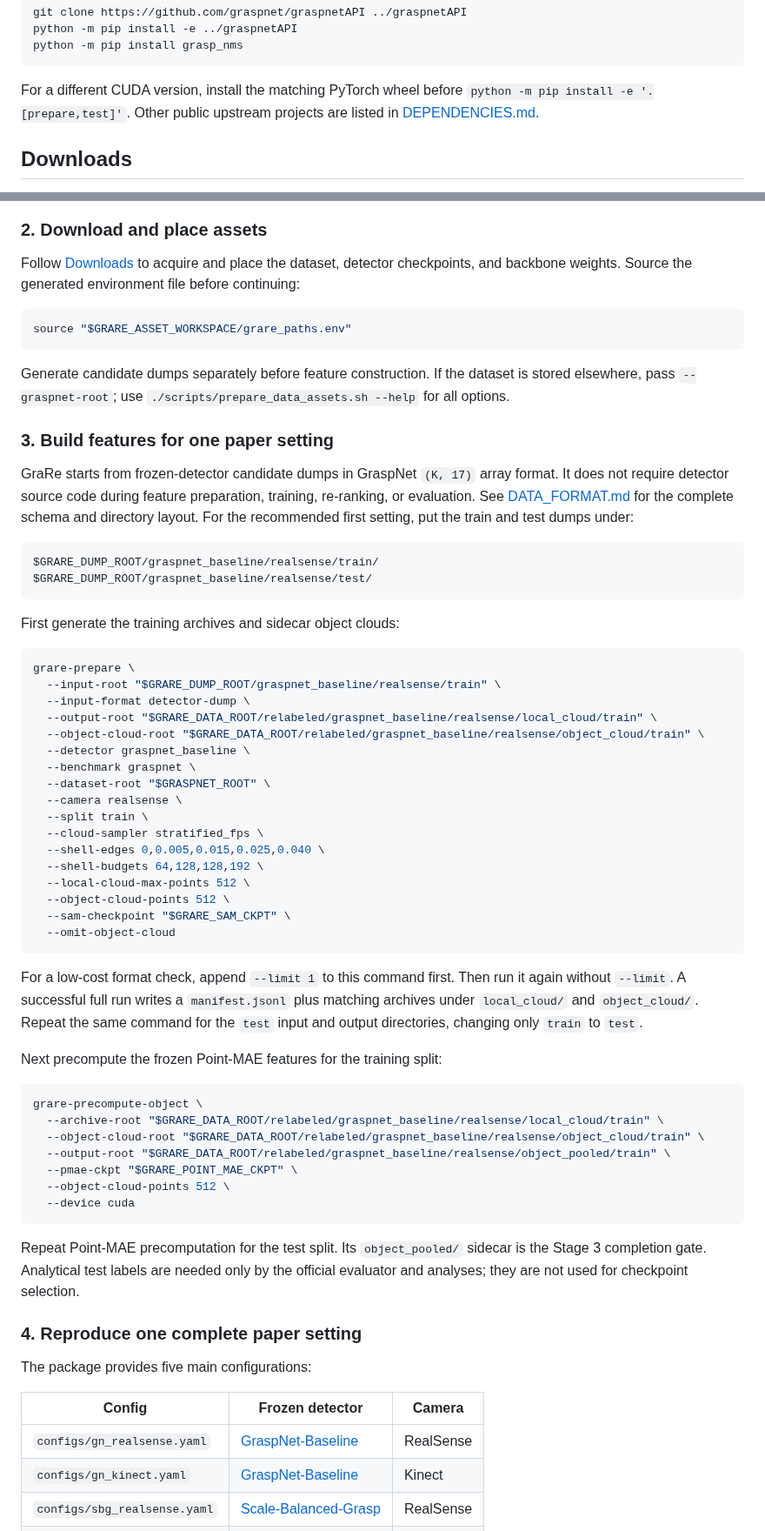
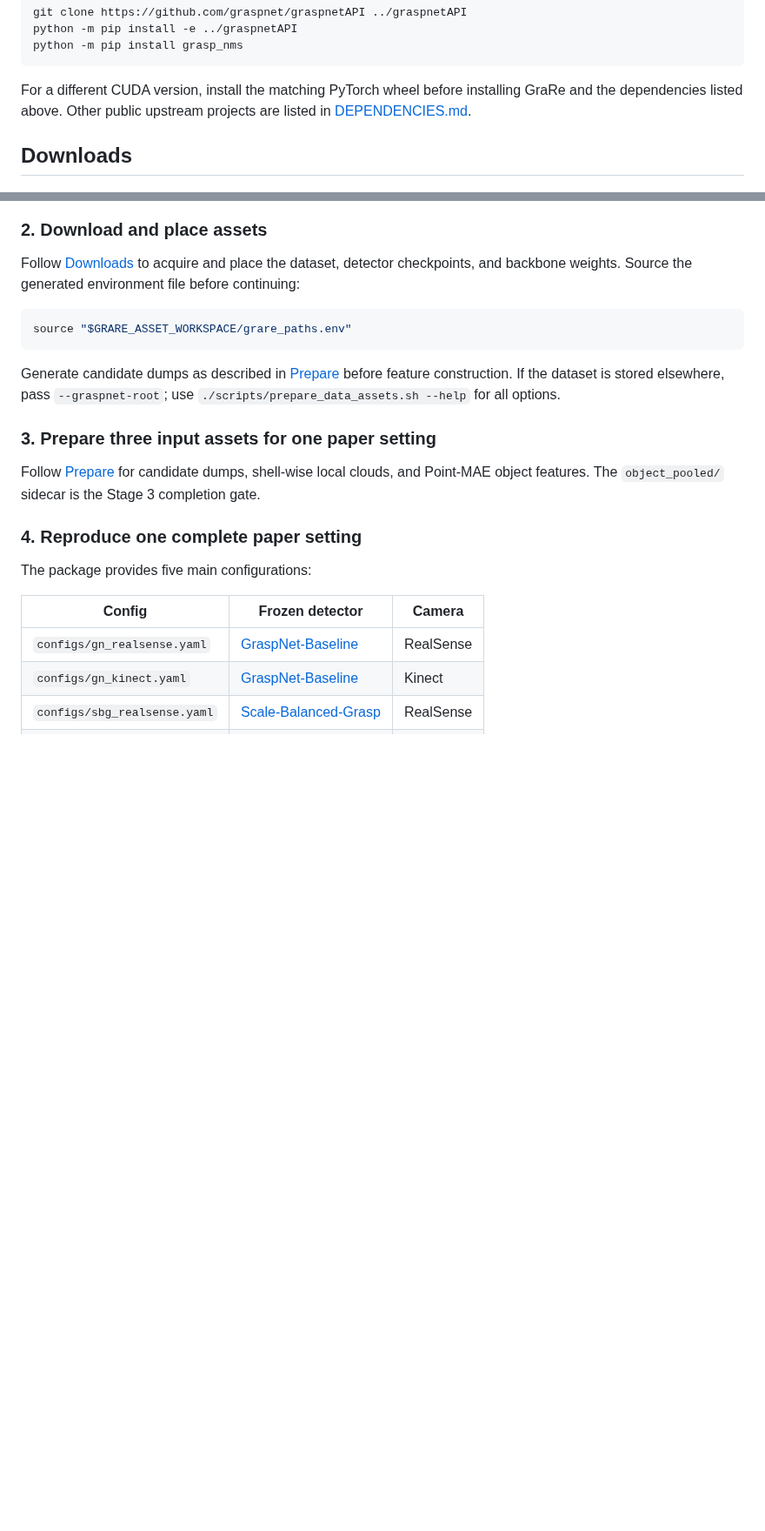
Before and after one commit to Minakanmi-Yuki/grare, a Markdown page: README.md, 2 parts joined by grey strips. Shown at 87% size. Drawn GitHub-style; blank space fills up the shorter version.

Commit message:
Document three-input preparation workflow

````diff
--- a/README.md
+++ b/README.md
@@ -120,8 +120,8 @@ python -m pip install grasp_nms
 ```
 
 For a different CUDA version, install the matching PyTorch wheel before
-`python -m pip install -e '.[prepare,test]'`. Other public upstream projects
-are listed in [DEPENDENCIES.md](DEPENDENCIES.md).
+installing GraRe and the dependencies listed above. Other public upstream
+projects are listed in [DEPENDENCIES.md](DEPENDENCIES.md).
 
 ## Downloads
 
@@ -262,67 +328,15 @@ continuing:
 source "$GRARE_ASSET_WORKSPACE/grare_paths.env"
 ```
 
-Generate candidate dumps separately before feature construction. If the dataset
-is stored elsewhere, pass `--graspnet-root`; use
+Generate candidate dumps as described in [Prepare](#prepare) before feature
+construction. If the dataset is stored elsewhere, pass `--graspnet-root`; use
 `./scripts/prepare_data_assets.sh --help` for all options.
 
-### 3. Build features for one paper setting
+### 3. Prepare three input assets for one paper setting
 
-GraRe starts from frozen-detector candidate dumps in GraspNet `(K, 17)` array
-format. It does not require detector source code during feature preparation,
-training, re-ranking, or evaluation. See [DATA_FORMAT.md](DATA_FORMAT.md) for
-the complete schema and directory layout. For the recommended first setting,
-put the train and test dumps under:
-
-```text
-$GRARE_DUMP_ROOT/graspnet_baseline/realsense/train/
-$GRARE_DUMP_ROOT/graspnet_baseline/realsense/test/
-```
-
-First generate the training archives and sidecar object clouds:
-
-```bash
-grare-prepare \
-  --input-root "$GRARE_DUMP_ROOT/graspnet_baseline/realsense/train" \
-  --input-format detector-dump \
-  --output-root "$GRARE_DATA_ROOT/relabeled/graspnet_baseline/realsense/local_cloud/train" \
-  --object-cloud-root "$GRARE_DATA_ROOT/relabeled/graspnet_baseline/realsense/object_cloud/train" \
-  --detector graspnet_baseline \
-  --benchmark graspnet \
-  --dataset-root "$GRASPNET_ROOT" \
-  --camera realsense \
-  --split train \
-  --cloud-sampler stratified_fps \
-  --shell-edges 0,0.005,0.015,0.025,0.040 \
-  --shell-budgets 64,128,128,192 \
-  --local-cloud-max-points 512 \
-  --object-cloud-points 512 \
-  --sam-checkpoint "$GRARE_SAM_CKPT" \
-  --omit-object-cloud
-```
-
-For a low-cost format check, append `--limit 1` to this command first. Then
-run it again without `--limit`. A successful full run writes a
-`manifest.jsonl` plus matching archives under `local_cloud/` and
-`object_cloud/`. Repeat the same command for the `test` input and output
-directories, changing only `train` to `test`.
-
-Next precompute the frozen Point-MAE features for the training split:
-
-```bash
-grare-precompute-object \
-  --archive-root "$GRARE_DATA_ROOT/relabeled/graspnet_baseline/realsense/local_cloud/train" \
-  --object-cloud-root "$GRARE_DATA_ROOT/relabeled/graspnet_baseline/realsense/object_cloud/train" \
-  --output-root "$GRARE_DATA_ROOT/relabeled/graspnet_baseline/realsense/object_pooled/train" \
-  --pmae-ckpt "$GRARE_POINT_MAE_CKPT" \
-  --object-cloud-points 512 \
-  --device cuda
-```
-
-Repeat Point-MAE precomputation for the test split. Its `object_pooled/`
-sidecar is the Stage 3 completion gate. Analytical test labels are needed only
-by the official evaluator and analyses; they are not used for checkpoint
-selection.
+Follow [Prepare](#prepare) for candidate dumps, shell-wise local clouds, and
+Point-MAE object features. The `object_pooled/` sidecar is the Stage 3
+completion gate.
 
 ### 4. Reproduce one complete paper setting
 
````
Also changed, not shown: other parts of README.md (+67 -1 lines).
